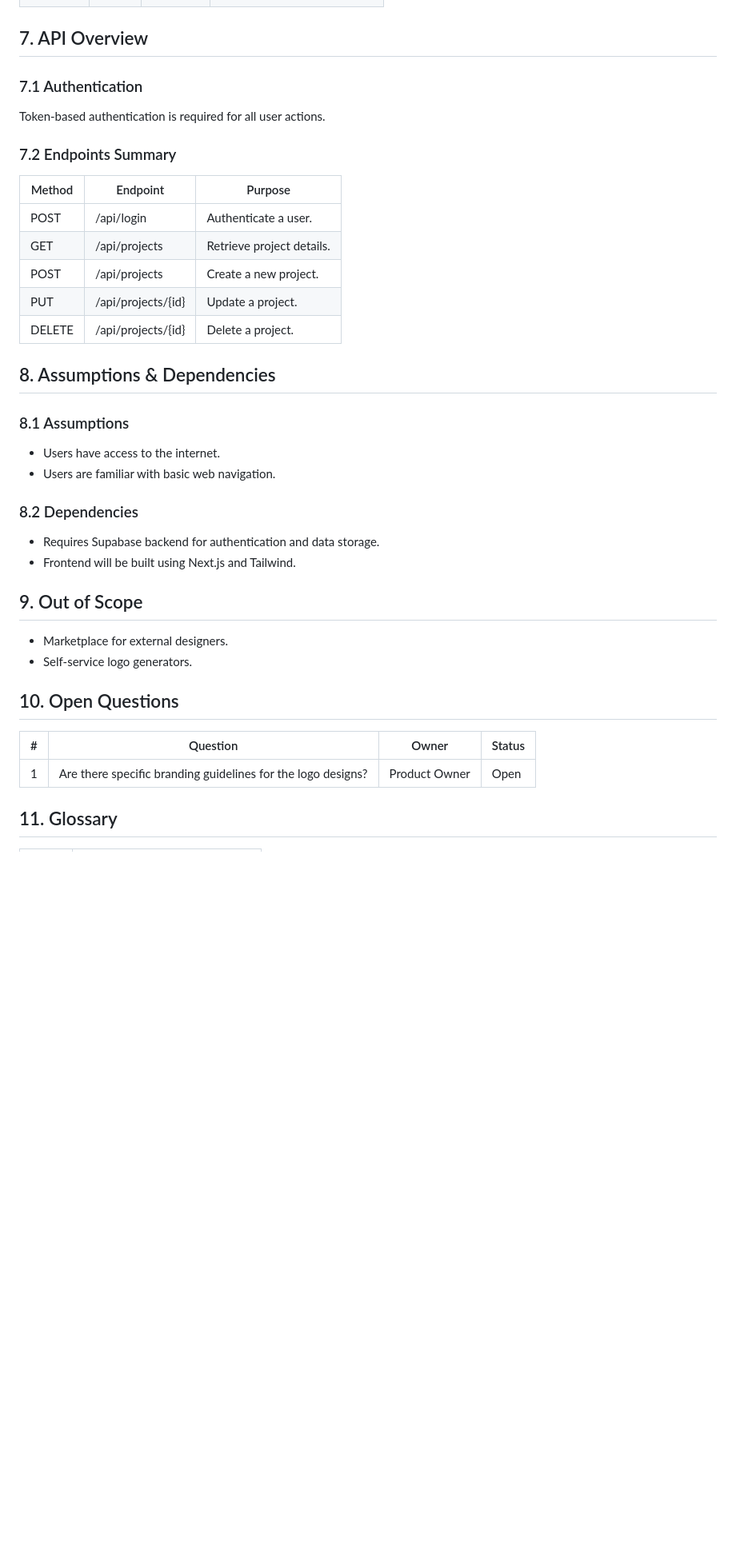
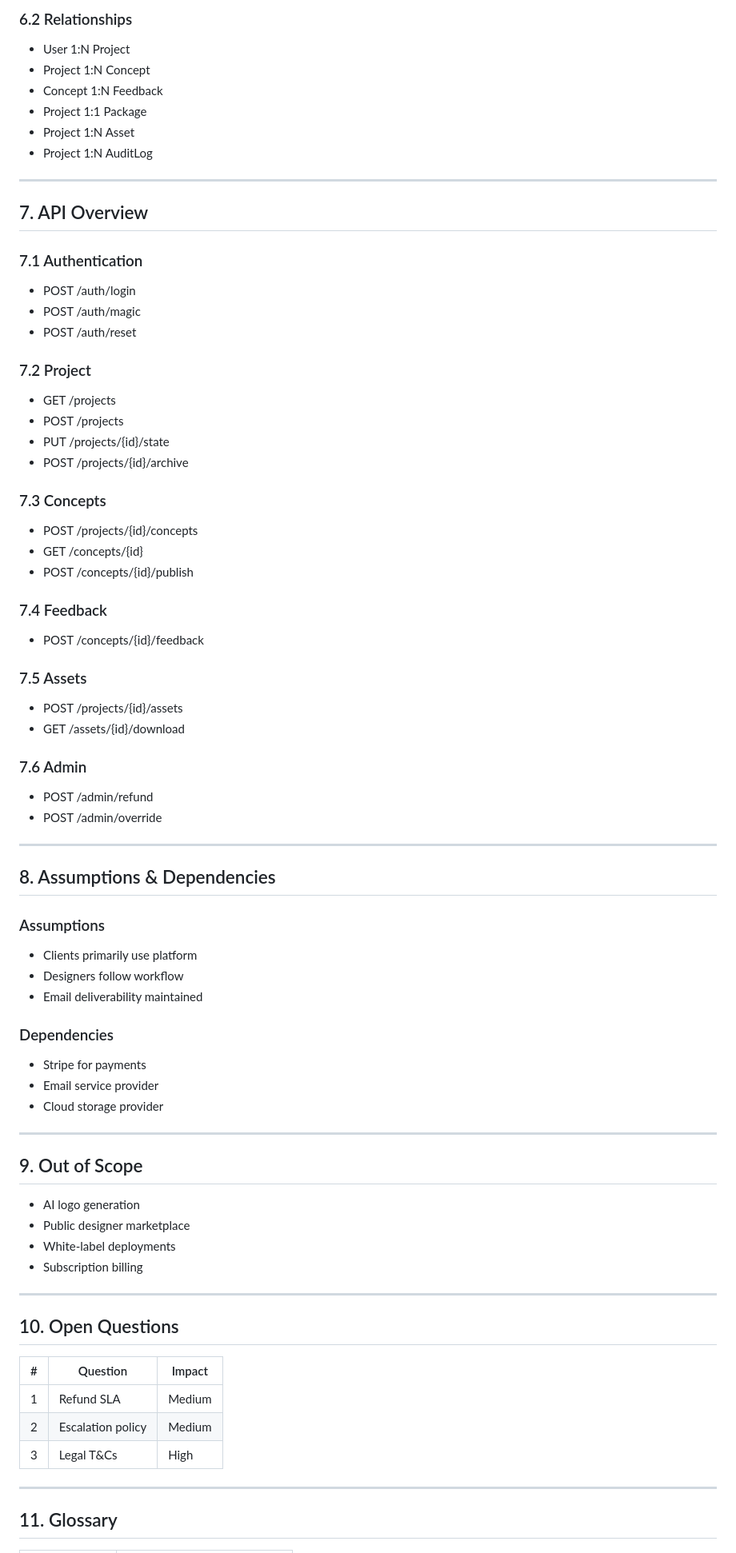
Before and after one commit to gericomaverick/logo-fountain, a Markdown page: _bmad-output/planning-artifacts/prd.md, the part around one of its changes. Shown at 80% size. Rendered like a GitHub page; blank space fills up the shorter version.

```diff
--- a/_bmad-output/planning-artifacts/prd.md
+++ b/_bmad-output/planning-artifacts/prd.md
@@ -110,33 +290,76 @@ Logo Fountain aims to provide a premium logo design service with an intuitive pl
+### 6.2 Relationships
+
+- User 1:N Project
+- Project 1:N Concept
+- Concept 1:N Feedback
+- Project 1:1 Package
+- Project 1:N Asset
+- Project 1:N AuditLog
+
+---
 
 ## 7. API Overview
+
 ### 7.1 Authentication
-Token-based authentication is required for all user actions.
+- POST /auth/login
+- POST /auth/magic
+- POST /auth/reset
 
-### 7.2 Endpoints Summary
-| Method | Endpoint     | Purpose                        |
-|--------|--------------|--------------------------------|
-| POST   | /api/login   | Authenticate a user.          |
-| GET    | /api/projects| Retrieve project details.     |
-| POST   | /api/projects| Create a new project.        |
-| PUT    | /api/projects/{id}| Update a project.         |
-| DELETE | /api/projects/{id}| Delete a project.         |
+### 7.2 Project
+- GET /projects
+- POST /projects
+- PUT /projects/{id}/state
+- POST /projects/{id}/archive
+
+### 7.3 Concepts
+- POST /projects/{id}/concepts
+- GET /concepts/{id}
+- POST /concepts/{id}/publish
+
+### 7.4 Feedback
+- POST /concepts/{id}/feedback
+
+### 7.5 Assets
+- POST /projects/{id}/assets
+- GET /assets/{id}/download
+
+### 7.6 Admin
+- POST /admin/refund
+- POST /admin/override
+
+---
 
 ## 8. Assumptions & Dependencies
-### 8.1 Assumptions
-- Users have access to the internet.
-- Users are familiar with basic web navigation.
 
-### 8.2 Dependencies
-- Requires Supabase backend for authentication and data storage.
-- Frontend will be built using Next.js and Tailwind.
+### Assumptions
+- Clients primarily use platform
+- Designers follow workflow
+- Email deliverability maintained
+
+### Dependencies
+- Stripe for payments
+- Email service provider
+- Cloud storage provider
+
+---
 
 ## 9. Out of Scope
-- Marketplace for external designers.
-- Self-service logo generators.
+
+- AI logo generation
+- Public designer marketplace
+- White-label deployments
+- Subscription billing
+
+---
 
 ## 10. Open Questions
-| # | Question                                     | Owner | Status |
-|---|----------------------------------------------|-------|--------|
-| 1 | Are there specific branding guidelines for the logo designs? | Product Owner | Open |
+
+| # | Question | Impact |
+|---|----------|--------|
+| 1 | Refund SLA | Medium |
+| 2 | Escalation policy | Medium |
+| 3 | Legal T&Cs | High |
+
+---
 
 ## 11. Glossary
```
Also changed, not shown: other parts of _bmad-output/planning-artifacts/prd.md (+258 -76 lines).
